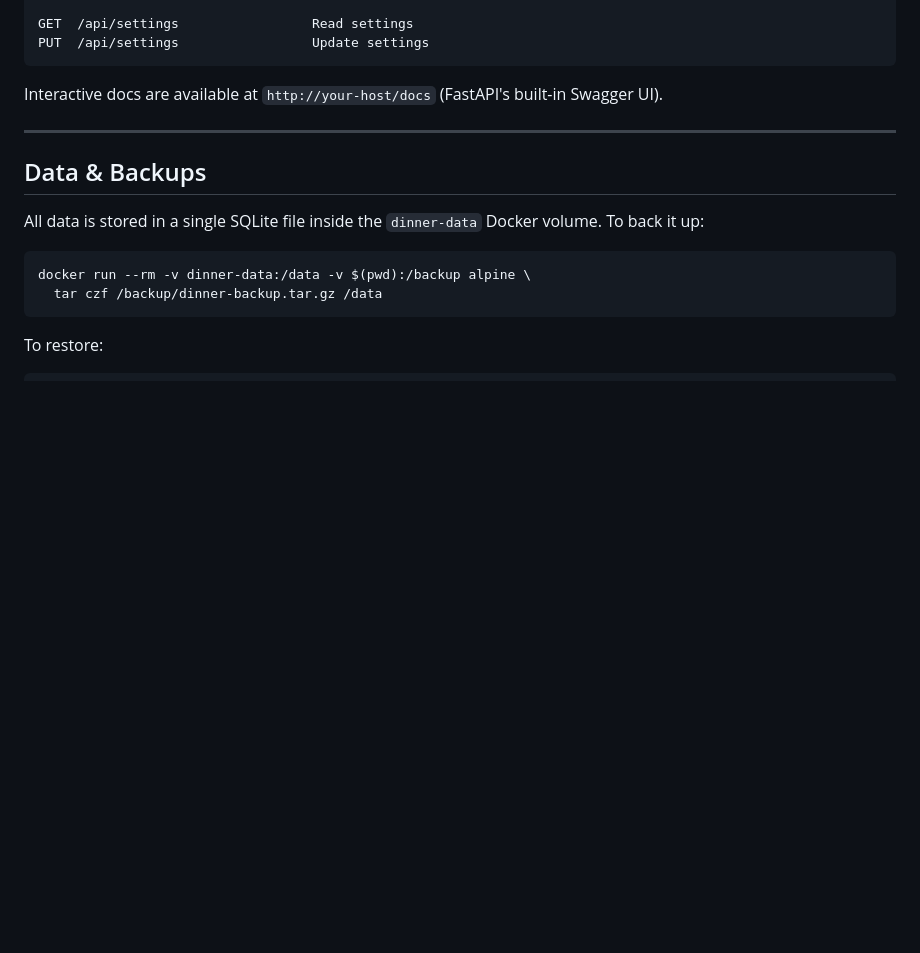
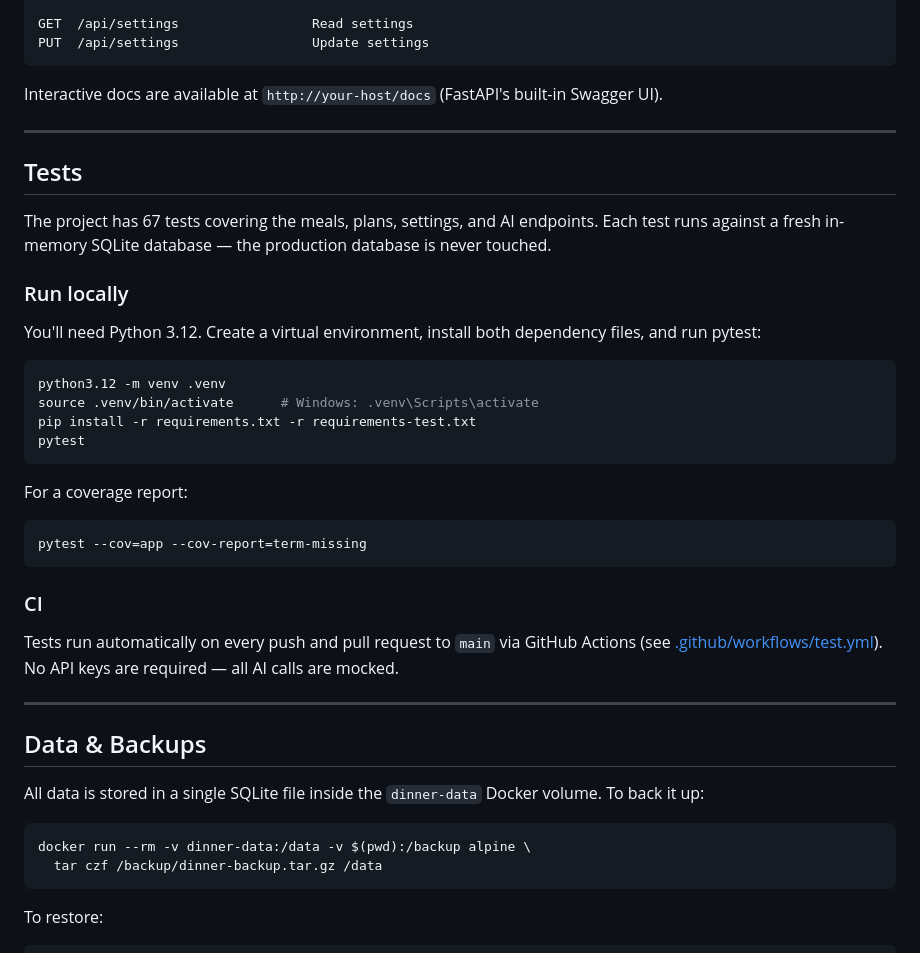
Before and after one commit to brandonfhall/whats-for-dinner, a Markdown page: README.md, the part around the change. Rendered like a GitHub page; blank space fills up the shorter version.

Commit message:
Add Tests section to README
Documents how to create a .venv with Python 3.12, install deps, and
run pytest locally, plus notes on the GitHub Actions CI workflow.

Co-Authored-By: Claude Sonnet 4.6 <noreply@anthropic.com>

````diff
--- a/README.md
+++ b/README.md
@@ -167,6 +167,33 @@ Interactive docs are available at `http://your-host/docs` (FastAPI's built-in Sw
 
 ---
 
+## Tests
+
+The project has 67 tests covering the meals, plans, settings, and AI endpoints. Each test runs against a fresh in-memory SQLite database — the production database is never touched.
+
+### Run locally
+
+You'll need Python 3.12. Create a virtual environment, install both dependency files, and run pytest:
+
+```bash
+python3.12 -m venv .venv
+source .venv/bin/activate      # Windows: .venv\Scripts\activate
+pip install -r requirements.txt -r requirements-test.txt
+pytest
+```
+
+For a coverage report:
+
+```bash
+pytest --cov=app --cov-report=term-missing
+```
+
+### CI
+
+Tests run automatically on every push and pull request to `main` via GitHub Actions (see [.github/workflows/test.yml](.github/workflows/test.yml)). No API keys are required — all AI calls are mocked.
+
+---
+
 ## Data & Backups
 
 All data is stored in a single SQLite file inside the `dinner-data` Docker volume. To back it up:
````
